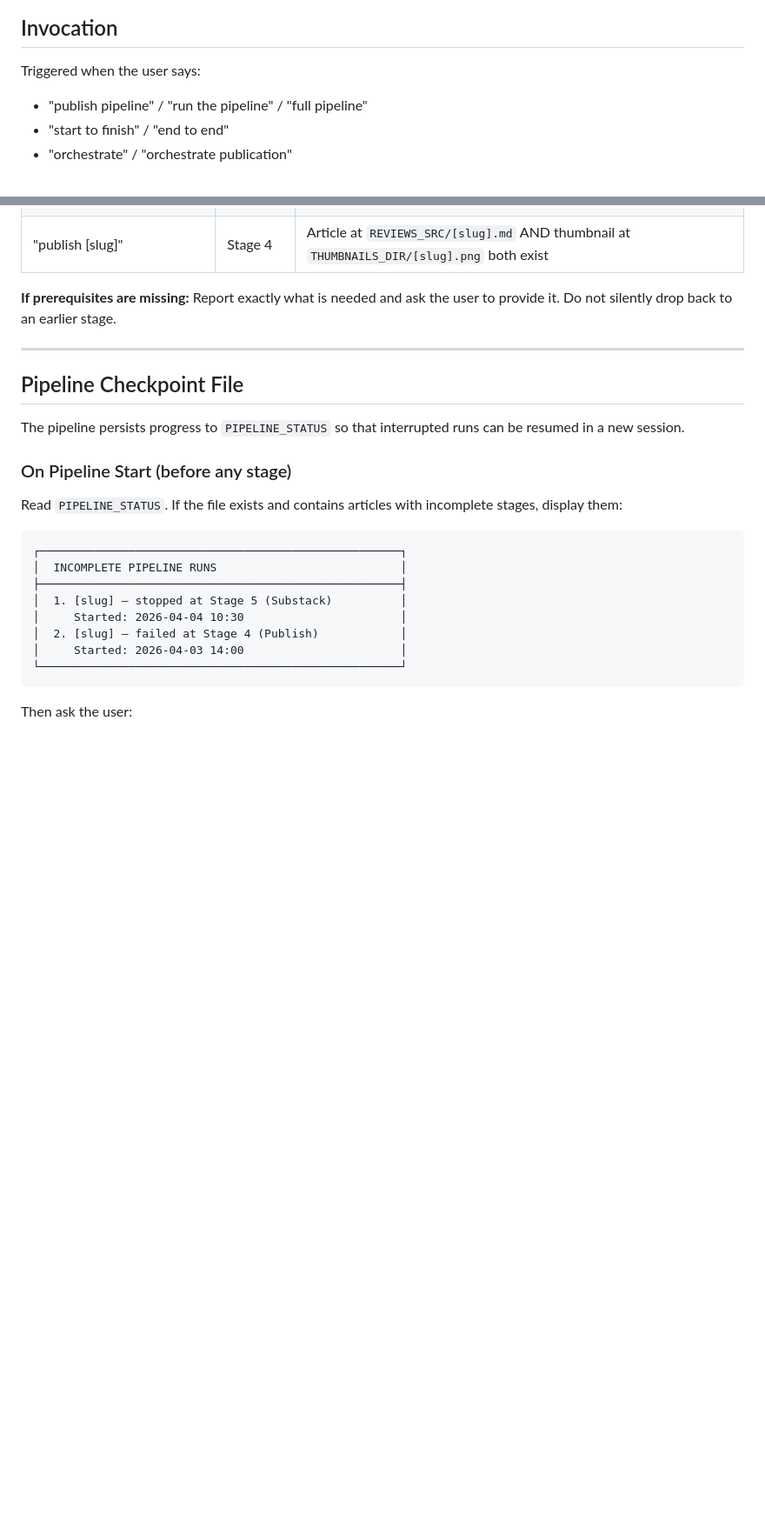
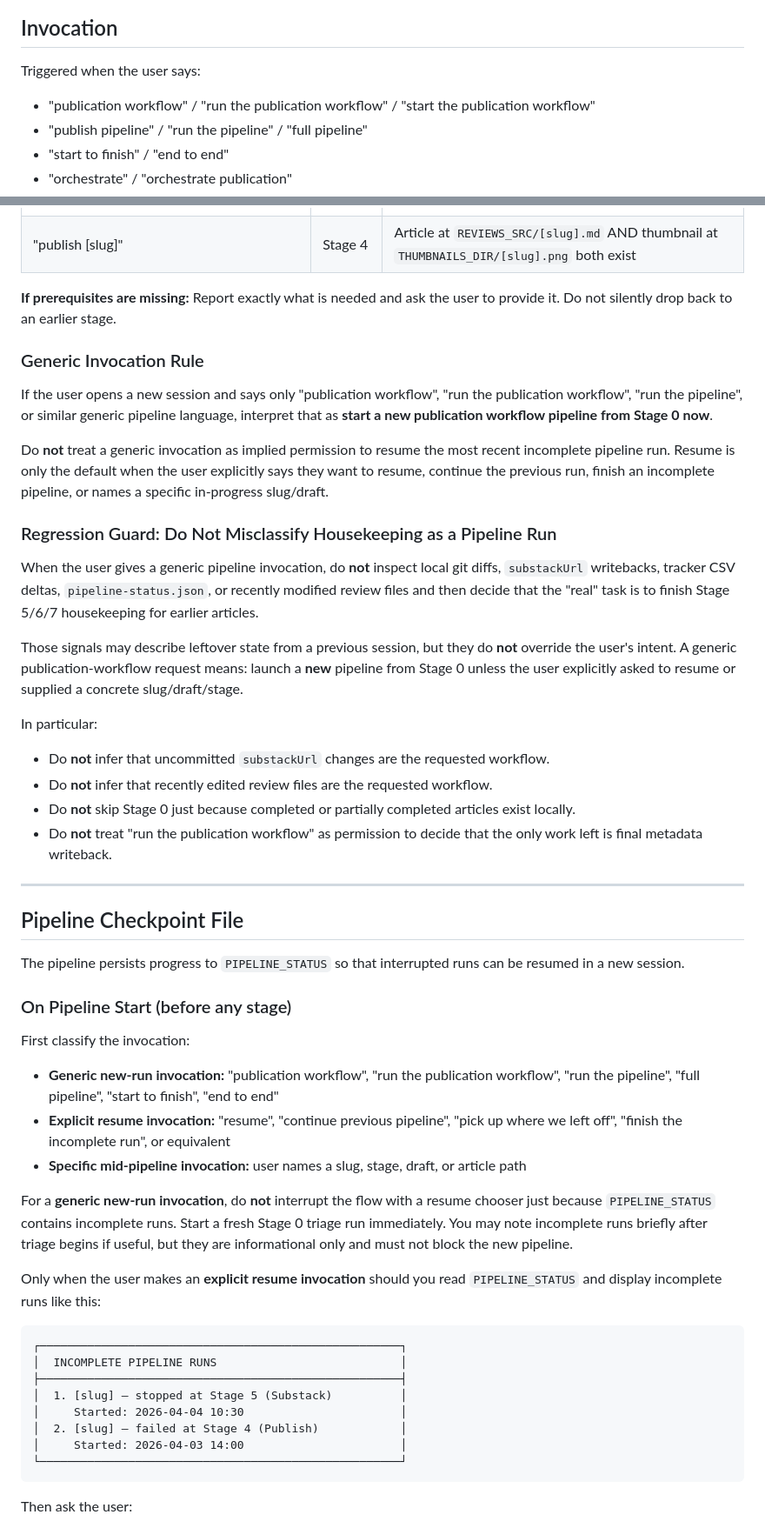
Before and after one commit to samrosehill/samrosehill.com, a Markdown page: exports/publication-skills-bundle/ALL-SKILLS-CONCATENATED.md, 2 parts joined by grey strips. Shown at 87% size. Drawn GitHub-style; blank space fills up the shorter version.

Commit message:
fix: start publication workflow as a new pipeline

````diff
--- a/exports/publication-skills-bundle/ALL-SKILLS-CONCATENATED.md
+++ b/exports/publication-skills-bundle/ALL-SKILLS-CONCATENATED.md
@@ -44,6 +44,7 @@ This skill delegates to five sub-skills. It does not duplicate their logic — i
 ## Invocation
 
 Triggered when the user says:
+- "publication workflow" / "run the publication workflow" / "start the publication workflow"
 - "publish pipeline" / "run the pipeline" / "full pipeline"
 - "start to finish" / "end to end"
 - "orchestrate" / "orchestrate publication"
@@ -200,6 +202,24 @@ The user can start at any stage. Detect the entry point from their message, then
 
 **If prerequisites are missing:** Report exactly what is needed and ask the user to provide it. Do not silently drop back to an earlier stage.
 
+### Generic Invocation Rule
+
+If the user opens a new session and says only "publication workflow", "run the publication workflow", "run the pipeline", or similar generic pipeline language, interpret that as **start a new publication workflow pipeline from Stage 0 now**.
+
+Do **not** treat a generic invocation as implied permission to resume the most recent incomplete pipeline run. Resume is only the default when the user explicitly says they want to resume, continue the previous run, finish an incomplete pipeline, or names a specific in-progress slug/draft.
+
+### Regression Guard: Do Not Misclassify Housekeeping as a Pipeline Run
+
+When the user gives a generic pipeline invocation, do **not** inspect local git diffs, `substackUrl` writebacks, tracker CSV deltas, `pipeline-status.json`, or recently modified review files and then decide that the "real" task is to finish Stage 5/6/7 housekeeping for earlier articles.
+
+Those signals may describe leftover state from a previous session, but they do **not** override the user's intent. A generic publication-workflow request means: launch a **new** pipeline from Stage 0 unless the user explicitly asked to resume or supplied a concrete slug/draft/stage.
+
+In particular:
+- Do **not** infer that uncommitted `substackUrl` changes are the requested workflow.
+- Do **not** infer that recently edited review files are the requested workflow.
+- Do **not** skip Stage 0 just because completed or partially completed articles exist locally.
+- Do **not** treat "run the publication workflow" as permission to decide that the only work left is final metadata writeback.
+
 ---
 
 ## Pipeline Checkpoint File
@@ -208,7 +228,15 @@ The pipeline persists progress to `PIPELINE_STATUS` so that interrupted runs can
 
 ### On Pipeline Start (before any stage)
 
-Read `PIPELINE_STATUS`. If the file exists and contains articles with incomplete stages, display them:
+First classify the invocation:
+
+- **Generic new-run invocation:** "publication workflow", "run the publication workflow", "run the pipeline", "full pipeline", "start to finish", "end to end"
+- **Explicit resume invocation:** "resume", "continue previous pipeline", "pick up where we left off", "finish the incomplete run", or equivalent
+- **Specific mid-pipeline invocation:** user names a slug, stage, draft, or article path
+
+For a **generic new-run invocation**, do **not** interrupt the flow with a resume chooser just because `PIPELINE_STATUS` contains incomplete runs. Start a fresh Stage 0 triage run immediately. You may note incomplete runs briefly after triage begins if useful, but they are informational only and must not block the new pipeline.
+
+Only when the user makes an **explicit resume invocation** should you read `PIPELINE_STATUS` and display incomplete runs like this:
 
 ```
 ┌─────────────────────────────────────────────────────┐
````
Also changed, not shown: other parts of exports/publication-skills-bundle/ALL-SKILLS-CONCATENATED.md (+2 -1 lines), 1 other file.
